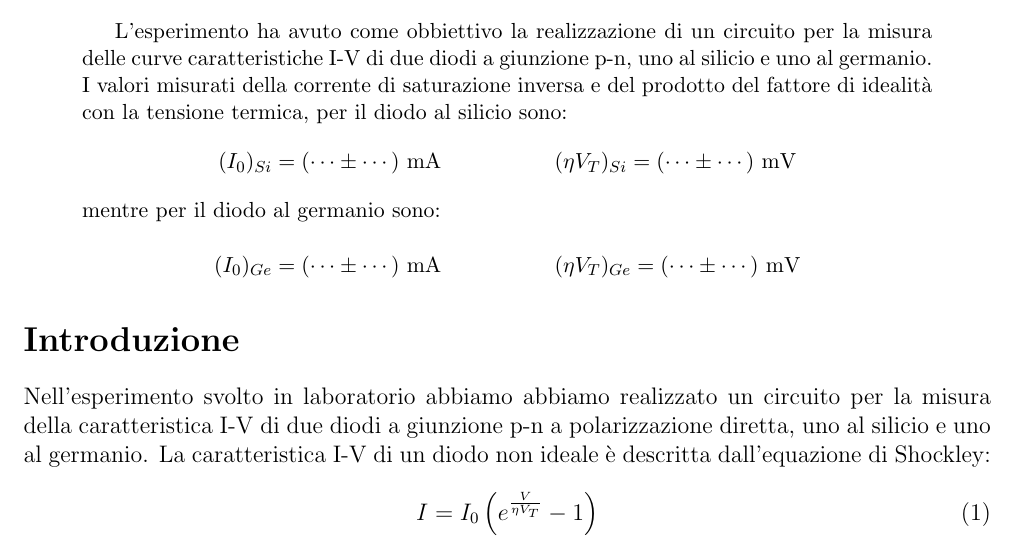
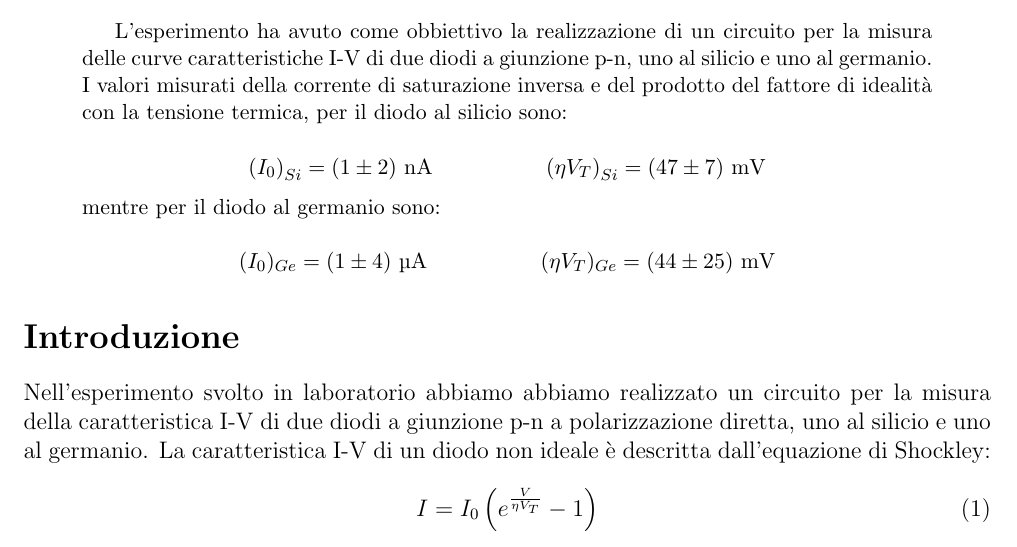
Before and after one commit to giacomo-cicala/diodo, a LaTeX paper (relazione/relazione.tex): part of page 1 of 5, cut so that both start at the same text. Compiled offline with pdfLaTeX.

Commit message:
Fix abstract

```diff
--- a/relazione/relazione.tex
+++ b/relazione/relazione.tex
@@ -47,15 +47,16 @@
 	silicio e uno al germanio. I valori misurati della corrente di saturazione
 	inversa e del prodotto del fattore di idealità con la tensione termica, per il
 	diodo al silicio sono:
+
 	\begin{equation*}
-		(I_{0})_{Si} = ( \cdots \pm \cdots) \text{ mA} \hspace{2cm} (\eta V_{T})_{Si} = (\cdots \pm \cdots) \text{ mV}
+		{(I_{0})}_{Si} = ( 1 \pm 2 ) \ \unit{\nA} \hspace{2cm} {(\eta V_{T})}_{Si} = (47 \pm 7) \ \unit{\mV}
 	\end{equation*}
 
 	\noindent
 	mentre per il diodo al germanio sono:
 
 	\begin{equation*}
-		(I_{0})_{Ge} = ( \cdots \pm \cdots) \text{ mA} \hspace{2cm} (\eta V_{T})_{Ge} = (\cdots \pm \cdots) \text{ mV}
+		(I_{0})_{Ge} = ( 1 \pm 4 ) \ \unit{\uA} \hspace{2cm} (\eta V_{T})_{Ge} = (44 \pm 25) \ \unit{\mV}
 	\end{equation*}
 \end{abstract}
 
```
